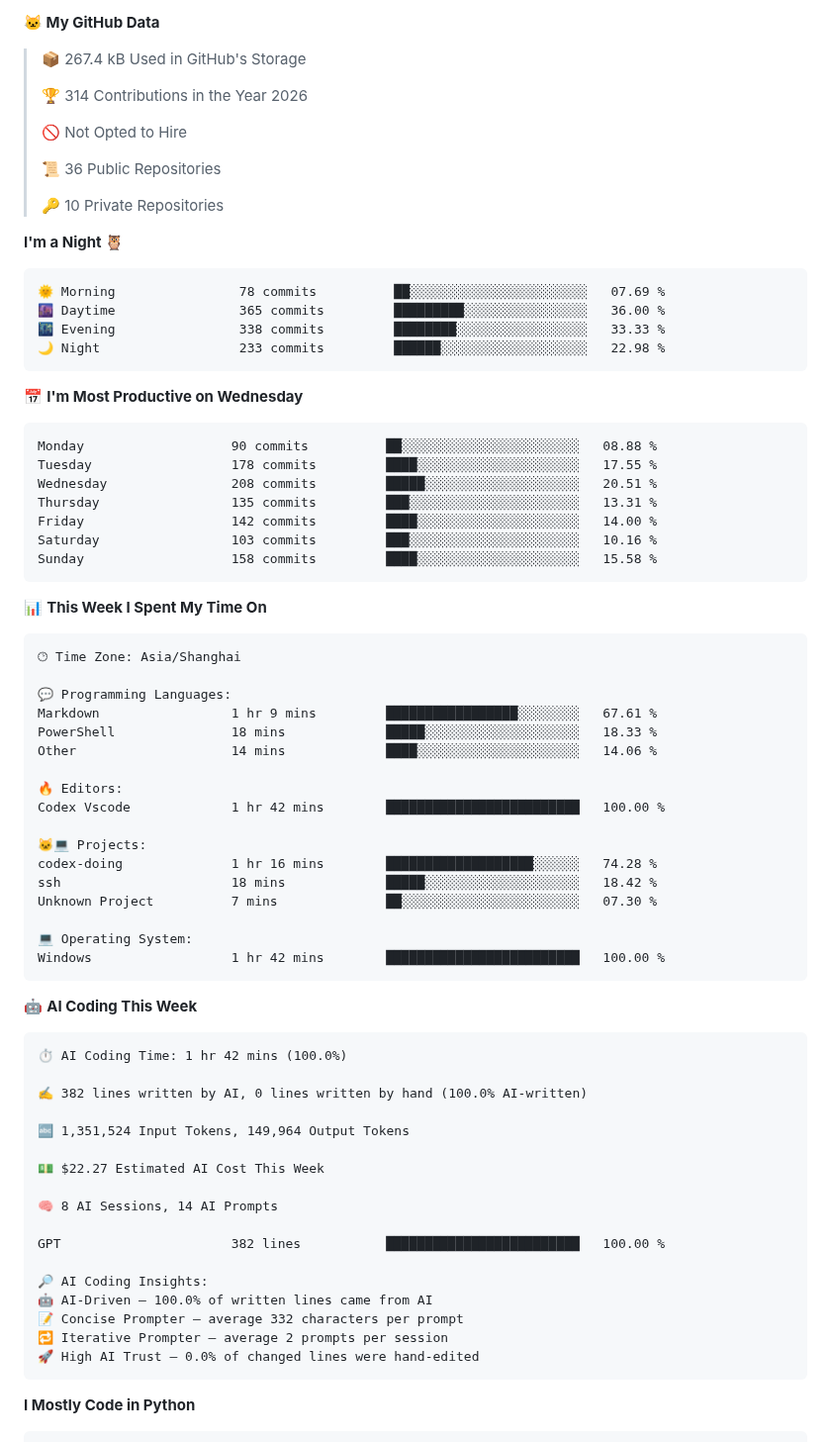
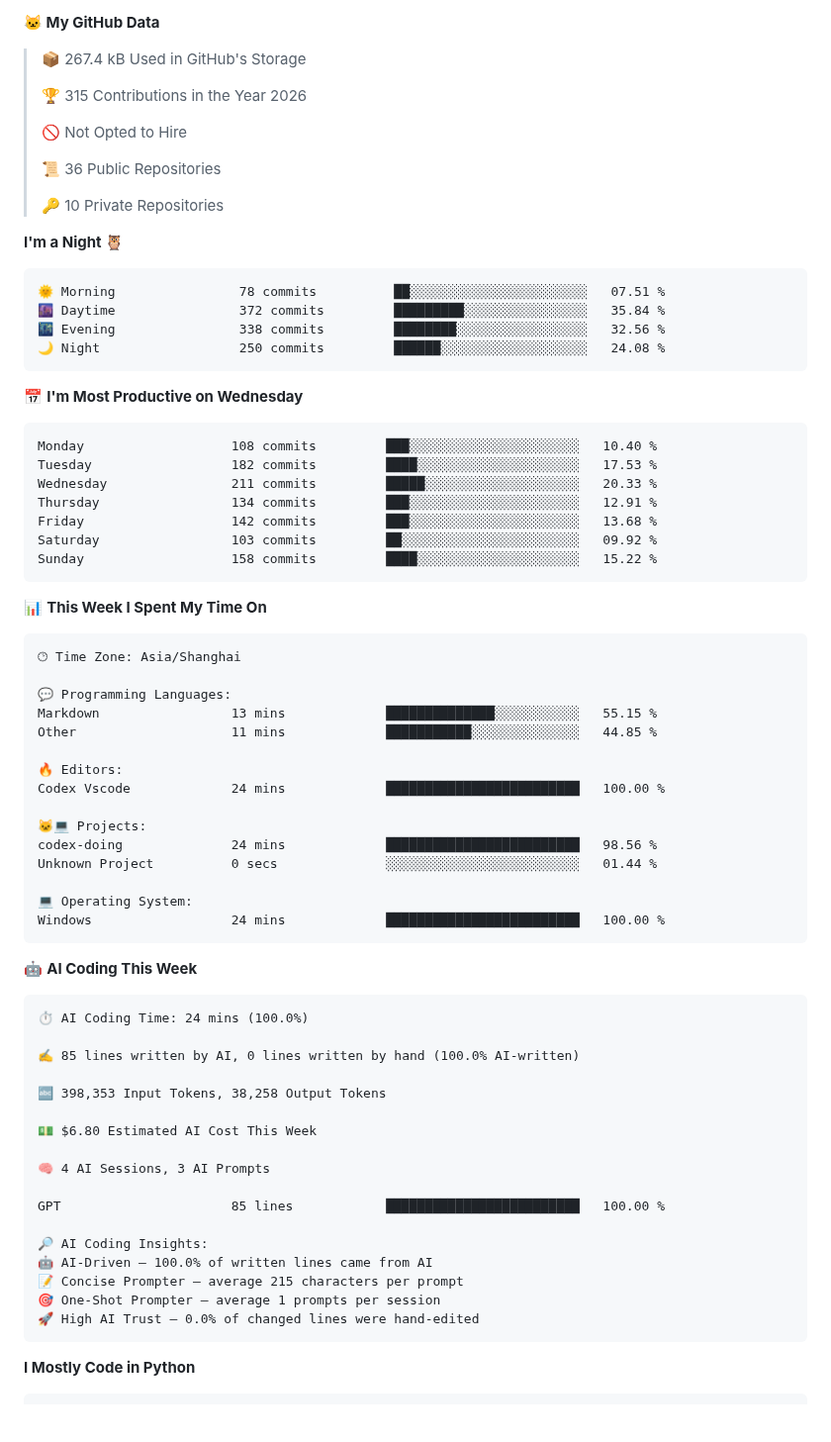
Before and after one commit to njueeRay/njueeRay, a Markdown page: README.md, the part around one of its changes. Shown at 99% size. Rendered like a GitHub page; folded sections open; blank space fills up the shorter version.

Commit message:
chore: update WakaTime coding stats

````diff
--- a/README.md
+++ b/README.md
@@ -127,7 +127,7 @@
 
 > 📦 267.4 kB Used in GitHub's Storage
  >
-> 🏆 314 Contributions in the Year 2026
+> 🏆 315 Contributions in the Year 2026
  >
 > 🚫 Not Opted to Hire
  >
@@ -138,21 +138,21 @@
 **I'm a Night 🦉**
 
 ```text
-🌞 Morning                78 commits          ██░░░░░░░░░░░░░░░░░░░░░░░   07.69 %
-🌆 Daytime                365 commits         █████████░░░░░░░░░░░░░░░░   36.00 %
-🌃 Evening                338 commits         ████████░░░░░░░░░░░░░░░░░   33.33 %
-🌙 Night                  233 commits         ██████░░░░░░░░░░░░░░░░░░░   22.98 %
+🌞 Morning                78 commits          ██░░░░░░░░░░░░░░░░░░░░░░░   07.51 %
+🌆 Daytime                372 commits         █████████░░░░░░░░░░░░░░░░   35.84 %
+🌃 Evening                338 commits         ████████░░░░░░░░░░░░░░░░░   32.56 %
+🌙 Night                  250 commits         ██████░░░░░░░░░░░░░░░░░░░   24.08 %
 ```
 📅 **I'm Most Productive on Wednesday**
 
 ```text
-Monday                   90 commits          ██░░░░░░░░░░░░░░░░░░░░░░░   08.88 %
-Tuesday                  178 commits         ████░░░░░░░░░░░░░░░░░░░░░   17.55 %
-Wednesday                208 commits         █████░░░░░░░░░░░░░░░░░░░░   20.51 %
-Thursday                 135 commits         ███░░░░░░░░░░░░░░░░░░░░░░   13.31 %
-Friday                   142 commits         ████░░░░░░░░░░░░░░░░░░░░░   14.00 %
-Saturday                 103 commits         ███░░░░░░░░░░░░░░░░░░░░░░   10.16 %
-Sunday                   158 commits         ████░░░░░░░░░░░░░░░░░░░░░   15.58 %
+Monday                   108 commits         ███░░░░░░░░░░░░░░░░░░░░░░   10.40 %
+Tuesday                  182 commits         ████░░░░░░░░░░░░░░░░░░░░░   17.53 %
+Wednesday                211 commits         █████░░░░░░░░░░░░░░░░░░░░   20.33 %
+Thursday                 134 commits         ███░░░░░░░░░░░░░░░░░░░░░░   12.91 %
+Friday                   142 commits         ███░░░░░░░░░░░░░░░░░░░░░░   13.68 %
+Saturday                 103 commits         ██░░░░░░░░░░░░░░░░░░░░░░░   09.92 %
+Sunday                   158 commits         ████░░░░░░░░░░░░░░░░░░░░░   15.22 %
 ```
 
 
@@ -162,41 +162,39 @@ Sunday                   158 commits         ████░░░░░░░
 🕑︎ Time Zone: Asia/Shanghai
 
 💬 Programming Languages:
-Markdown                 1 hr 9 mins         █████████████████░░░░░░░░   67.61 %
-PowerShell               18 mins             █████░░░░░░░░░░░░░░░░░░░░   18.33 %
-Other                    14 mins             ████░░░░░░░░░░░░░░░░░░░░░   14.06 %
+Markdown                 13 mins             ██████████████░░░░░░░░░░░   55.15 %
+Other                    11 mins             ███████████░░░░░░░░░░░░░░   44.85 %
 
 🔥 Editors:
-Codex Vscode             1 hr 42 mins        █████████████████████████   100.00 %
+Codex Vscode             24 mins             █████████████████████████   100.00 %
 
 🐱‍💻 Projects:
-codex-doing              1 hr 16 mins        ███████████████████░░░░░░   74.28 %
-ssh                      18 mins             █████░░░░░░░░░░░░░░░░░░░░   18.42 %
-Unknown Project          7 mins              ██░░░░░░░░░░░░░░░░░░░░░░░   07.30 %
+codex-doing              24 mins             █████████████████████████   98.56 %
+Unknown Project          0 secs              ░░░░░░░░░░░░░░░░░░░░░░░░░   01.44 %
 
 💻 Operating System:
-Windows                  1 hr 42 mins        █████████████████████████   100.00 %
+Windows                  24 mins             █████████████████████████   100.00 %
 ```
 
 🤖 **AI Coding This Week**
 
 ```text
-⏱ AI Coding Time: 1 hr 42 mins (100.0%)
+⏱ AI Coding Time: 24 mins (100.0%)
 
-✍️ 382 lines written by AI, 0 lines written by hand (100.0% AI-written)
+✍️ 85 lines written by AI, 0 lines written by hand (100.0% AI-written)
 
-🔤 1,351,524 Input Tokens, 149,964 Output Tokens
+🔤 398,353 Input Tokens, 38,258 Output Tokens
 
-💵 $22.27 Estimated AI Cost This Week
+💵 $6.80 Estimated AI Cost This Week
 
-🧠 8 AI Sessions, 14 AI Prompts
+🧠 4 AI Sessions, 3 AI Prompts
 
-GPT                      382 lines           █████████████████████████   100.00 %
+GPT                      85 lines            █████████████████████████   100.00 %
 
 🔎 AI Coding Insights:
 🤖 AI-Driven — 100.0% of written lines came from AI
-📝 Concise Prompter — average 332 characters per prompt
-🔁 Iterative Prompter — average 2 prompts per session
+📝 Concise Prompter — average 215 characters per prompt
+🎯 One-Shot Prompter — average 1 prompts per session
 🚀 High AI Trust — 0.0% of changed lines were hand-edited
 ```
 
````
Also changed, not shown: other parts of README.md (+1 -1 lines), assets/bar_graph.png.
